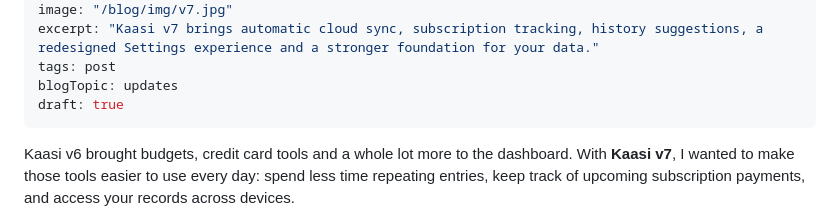
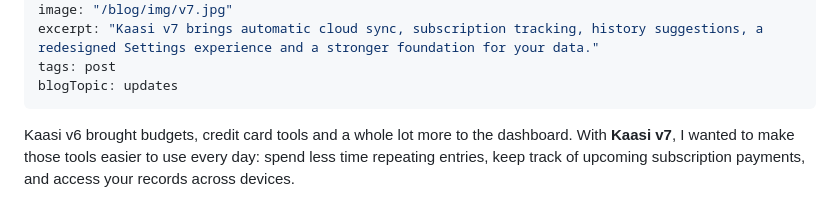
Before and after one commit to aanjelos/kaasipublic, a Markdown page: blog/kaasi-v7-changelog.md, the part around one of its changes. Rendered like a GitHub page.

Commit message:
Publish Kaasi v7 article

```diff
--- a/blog/kaasi-v7-changelog.md
+++ b/blog/kaasi-v7-changelog.md
@@ -7,7 +7,6 @@ image: "/blog/img/v7.jpg"
 excerpt: "Kaasi v7 brings automatic cloud sync, subscription tracking, history suggestions, a redesigned Settings experience and a stronger foundation for your data."
 tags: post
 blogTopic: updates
-draft: true
 ---
 
 Kaasi v6 brought budgets, credit card tools and a whole lot more to the dashboard. With **Kaasi v7**, I wanted to make those tools easier to use every day: spend less time repeating entries, keep track of upcoming subscription payments, and access your records across devices.
```
Also changed, not shown: other parts of blog/kaasi-v7-changelog.md (+1 -1 lines).
